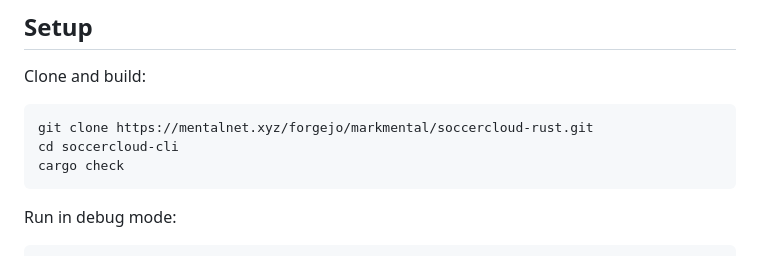
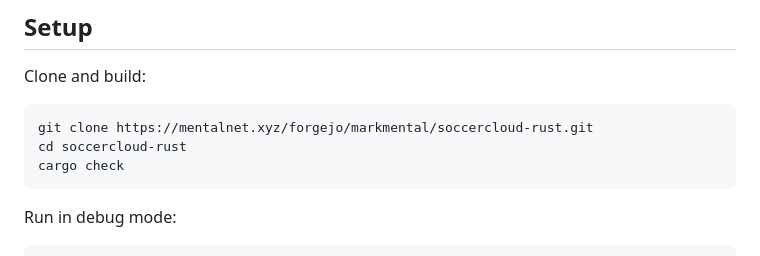
Before and after one commit to MARKMENTAL/soccercloud-rust, a Markdown page: README.md, the part around the change. Rendered like a GitHub page.

Commit message:
Fix README.md typo that shows incorrect directory name after cloning with git

````diff
--- a/README.md
+++ b/README.md
@@ -34,7 +34,7 @@ Clone and build:
 
 ```bash
 git clone https://mentalnet.xyz/forgejo/markmental/soccercloud-rust.git
-cd soccercloud-cli
+cd soccercloud-rust
 cargo check
 ```
 
````
